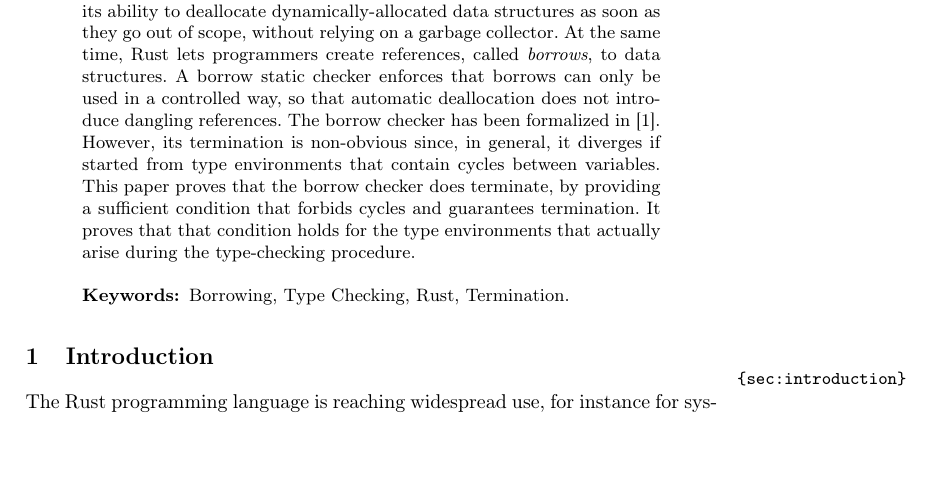
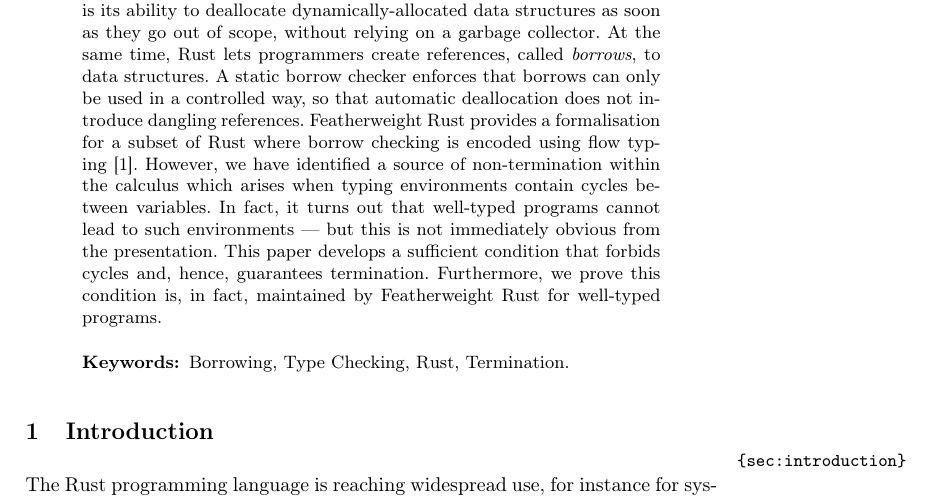
Before and after one commit to LedgerProject/safepkt_paper, a LaTeX thesis (000_rust.tex, which reads 001_abstract.tex): part of page 1 of 12, cut so that both start at the same text, the shorter picture padded with empty space. Compiled offline with pdfLaTeX.

Commit message:
Update Title + Abstract
Updated the title to make clear about "Featherweight Rust"; updated
abstract to clarify things a bit.

```diff
--- a/001_abstract.tex
+++ b/001_abstract.tex
@@ -1,15 +1,17 @@
-A distinguished feature of the Rust programming language
-is its ability to deallocate dynamically-allocated
-data structures as soon as they go out of scope, without relying on a garbage
-collector. At the same time, Rust lets programmers create references,
-called \emph{borrows}, to data structures. A borrow static checker enforces
-that borrows can only be used in a controlled way, so that automatic deallocation
-does not introduce dangling references.
-The borrow checker has been formalized in~\cite{Pearce21}. However, its
-termination is non-obvious since, in general, it diverges if started
-from type environments that contain cycles between variables.
-This paper proves that the borrow checker does terminate, by
-providing a sufficient condition that forbids cycles
-and guarantees termination. It proves
-that that condition holds for the type environments
-that actually arise during the type-checking procedure.
+A distinguished feature of the Rust programming language is its
+ability to deallocate dynamically-allocated data structures as soon as
+they go out of scope, without relying on a garbage collector. At the
+same time, Rust lets programmers create references, called
+\emph{borrows}, to data structures. A static borrow checker enforces
+that borrows can only be used in a controlled way, so that automatic
+deallocation does not introduce dangling references.  Featherweight
+Rust provides a formalisation for a subset of Rust where borrow
+checking is encoded using flow typing~\cite{Pearce21}.  However, we
+have identified a source of non-termination within the calculus which
+arises when typing environments contain cycles between variables.  In
+fact, it turns out that well-typed programs cannot lead to such
+environments --- but this is not immediately obvious from the
+presentation.  This paper develops a sufficient condition that forbids
+cycles and, hence, guarantees termination.  Furthermore, we prove this
+condition is, in fact, maintained by Featherweight Rust for well-typed
+programs.
```
Also changed, not shown: 000_rust.tex (+1 -1 lines).
